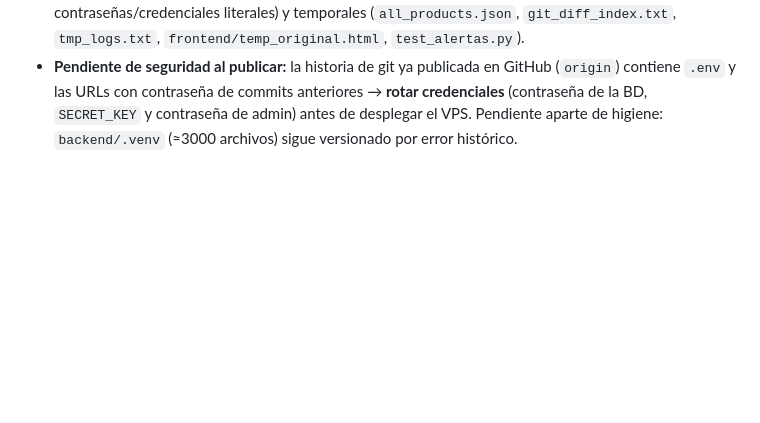
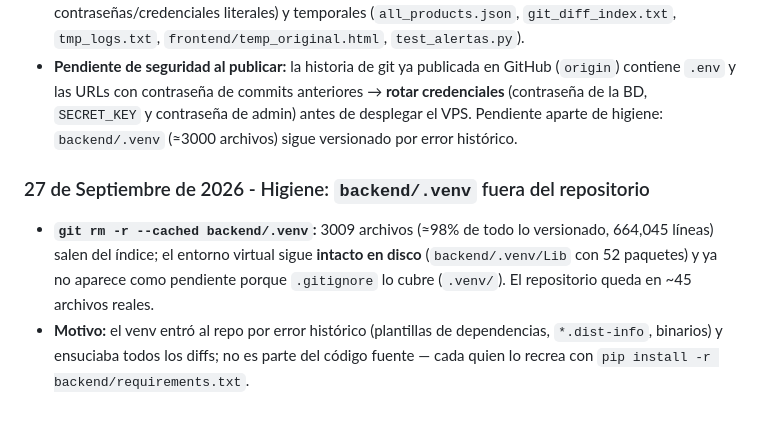
Before and after one commit to damian1986/inventario_app_v2, a Markdown page: DOCUMENTACION_MAESTRA.md, the part around the change. Rendered like a GitHub page; blank space fills up the shorter version.

Commit message:
chore: desversionar backend/.venv y documentarlo en la bitácora
- git rm -r --cached backend/.venv: 3009 archivos (~98% del repo,
  664,045 líneas) salen del índice; el venv sigue intacto en disco y
  .gitignore ya lo cubre (.venv/).
- El repositorio queda en ~45 archivos reales de código y documentación.
- Bitácora de DOCUMENTACION_MAESTRA.md actualizada con la limpieza.

```diff
--- a/DOCUMENTACION_MAESTRA.md
+++ b/DOCUMENTACION_MAESTRA.md
@@ -918,3 +918,7 @@ Se ha creado un módulo completamente nuevo y ciego para realizar auditorías f
 - **Higiene:** `.gitignore` pasa a estar versionado (ignora `venv/`, `.venv/`, `backups/`, `*.zip`, `postgres_data/`, `.env`, `*.pyc`); `.env` y los `.pyc` de `backend/app/__pycache__` dejan de versionarse (los archivos siguen en disco); se descartó `ROADMAP.md` (borrador viejo, contenido ya cubierto por este documento).
 - **Excluidos a propósito del commit (siguen sin versionar):** `backend/app/reset_admin_2fa.py`, `backend/backfill_june.py`, `backend/db_patch.py`, `backend/test_api.py` (contienen contraseñas/credenciales literales) y temporales (`all_products.json`, `git_diff_index.txt`, `tmp_logs.txt`, `frontend/temp_original.html`, `test_alertas.py`).
 - **Pendiente de seguridad al publicar:** la historia de git ya publicada en GitHub (`origin`) contiene `.env` y las URLs con contraseña de commits anteriores → **rotar credenciales** (contraseña de la BD, `SECRET_KEY` y contraseña de admin) antes de desplegar el VPS. Pendiente aparte de higiene: `backend/.venv` (≈3000 archivos) sigue versionado por error histórico.
+
+### 27 de Septiembre de 2026 - Higiene: `backend/.venv` fuera del repositorio
+- **`git rm -r --cached backend/.venv`:** 3009 archivos (≈98% de todo lo versionado, 664,045 líneas) salen del índice; el entorno virtual sigue **intacto en disco** (`backend/.venv/Lib` con 52 paquetes) y ya no aparece como pendiente porque `.gitignore` lo cubre (`.venv/`). El repositorio queda en ~45 archivos reales.
+- **Motivo:** el venv entró al repo por error histórico (plantillas de dependencias, `*.dist-info`, binarios) y ensuciaba todos los diffs; no es parte del código fuente — cada quien lo recrea con `pip install -r backend/requirements.txt`.
```
